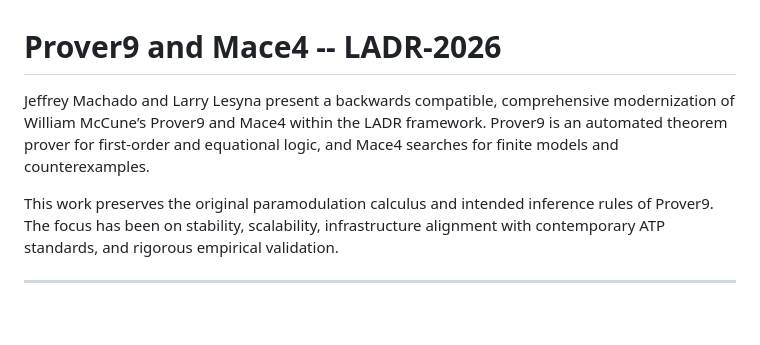
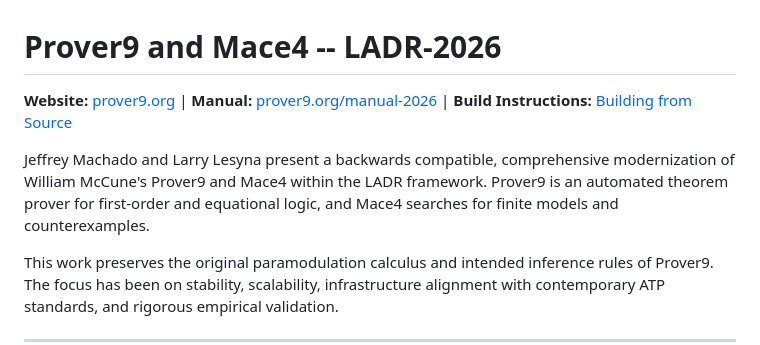
Before and after one commit to AlgorithmicTruth/Prover9, a Markdown page: README.md, the part around the change. GitHub-like rendering; blank space fills up the shorter version.

Commit message:
Add website, manual, and build links to README.md

```diff
--- a/README.md
+++ b/README.md
@@ -1,6 +1,8 @@
 # Prover9 and Mace4 -- LADR-2026
 
-Jeffrey Machado and Larry Lesyna present a backwards compatible, comprehensive modernization of William McCune’s Prover9 and Mace4 within the LADR framework.  Prover9 is an automated theorem prover for first-order and equational logic, and Mace4 searches for finite models and counterexamples.
+**Website:** [prover9.org](https://prover9.org) | **Manual:** [prover9.org/manual-2026](https://prover9.org/manual-2026/) | **Build Instructions:** [Building from Source](https://prover9.org/manual-2026/#building-from-source)
+
+Jeffrey Machado and Larry Lesyna present a backwards compatible, comprehensive modernization of William McCune's Prover9 and Mace4 within the LADR framework.  Prover9 is an automated theorem prover for first-order and equational logic, and Mace4 searches for finite models and counterexamples.
 
 This work preserves the original paramodulation calculus and intended inference rules of Prover9. The focus has been on stability, scalability, infrastructure alignment with contemporary ATP standards, and rigorous empirical validation.
 
```
